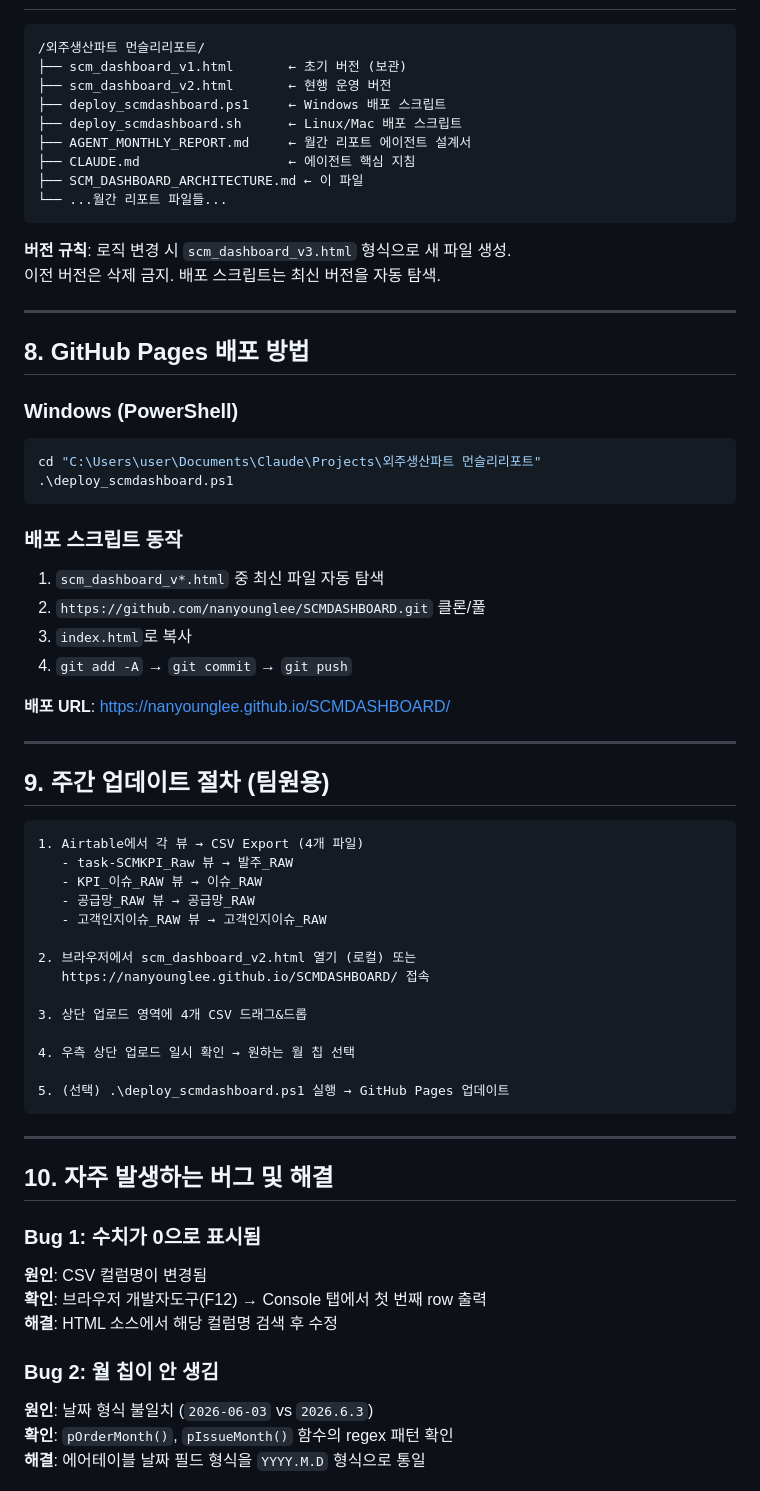
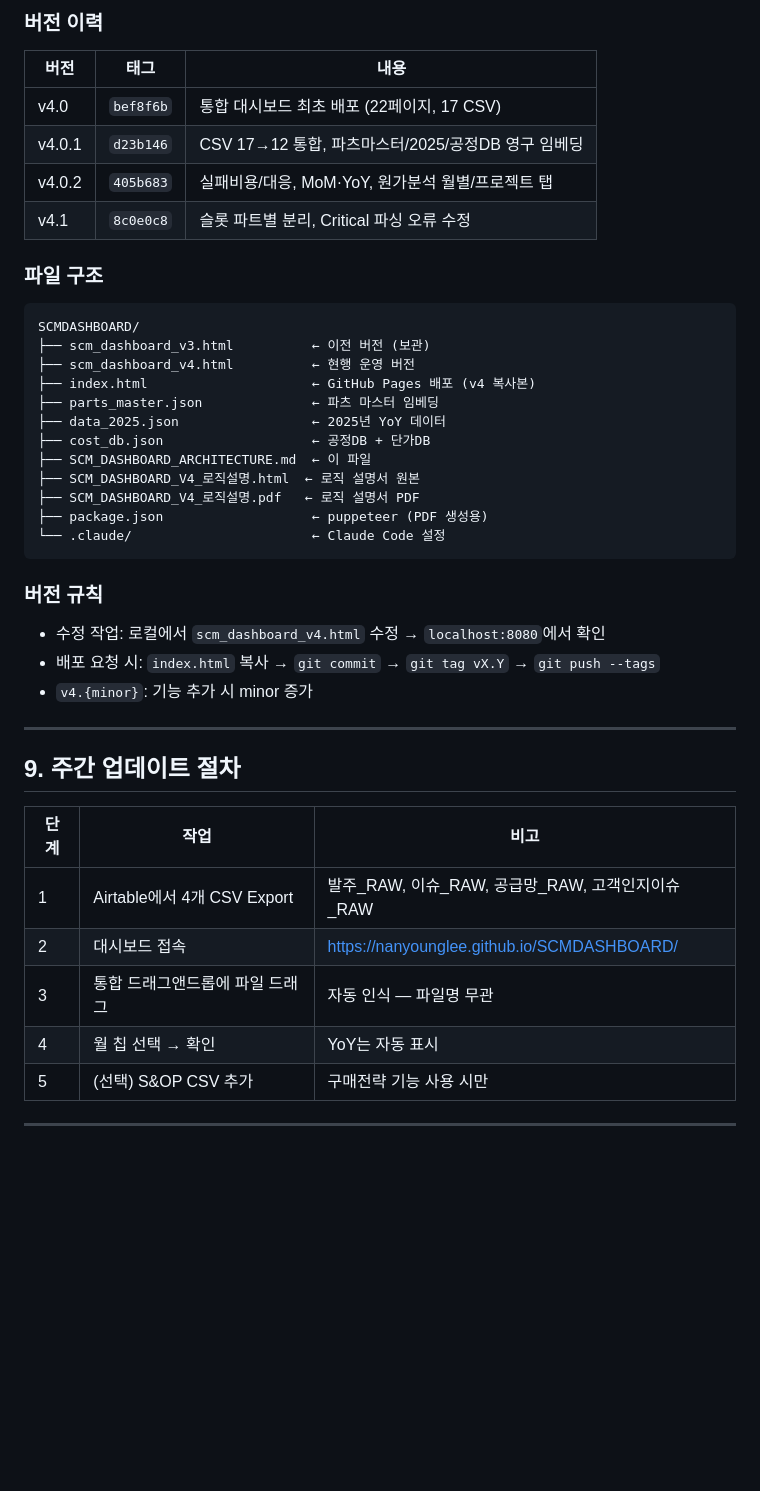
Before and after one commit to nanyounglee/SCMDASHBOARD, a Markdown page: SCM_DASHBOARD_ARCHITECTURE.md, the part around one of its changes. GitHub-like rendering; blank space fills up the shorter version.

````diff
--- a/SCM_DASHBOARD_ARCHITECTURE.md
+++ b/SCM_DASHBOARD_ARCHITECTURE.md
@@ -333,69 +338,44 @@ const MGRS = ['육승미', '김민지', '남인호', '김하은', '이난영', '
 
+### 버전 이력
+| 버전 | 태그 | 내용 |
+|---|---|---|
+| v4.0 | `bef8f6b` | 통합 대시보드 최초 배포 (22페이지, 17 CSV) |
+| v4.0.1 | `d23b146` | CSV 17→12 통합, 파츠마스터/2025/공정DB 영구 임베딩 |
+| v4.0.2 | `405b683` | 실패비용/대응, MoM·YoY, 원가분석 월별/프로젝트 탭 |
+| v4.1 | `8c0e0c8` | 슬롯 파트별 분리, Critical 파싱 오류 수정 |
+
+### 파일 구조
 ```
-/외주생산파트 먼슬리리포트/
-├── scm_dashboard_v1.html       ← 초기 버전 (보관)
-├── scm_dashboard_v2.html       ← 현행 운영 버전
-├── deploy_scmdashboard.ps1     ← Windows 배포 스크립트
-├── deploy_scmdashboard.sh      ← Linux/Mac 배포 스크립트
-├── AGENT_MONTHLY_REPORT.md     ← 월간 리포트 에이전트 설계서
-├── CLAUDE.md                   ← 에이전트 핵심 지침
-├── SCM_DASHBOARD_ARCHITECTURE.md ← 이 파일
-└── ...월간 리포트 파일들...
+SCMDASHBOARD/
+├── scm_dashboard_v3.html          ← 이전 버전 (보관)
+├── scm_dashboard_v4.html          ← 현행 운영 버전
+├── index.html                     ← GitHub Pages 배포 (v4 복사본)
+├── parts_master.json              ← 파츠 마스터 임베딩
+├── data_2025.json                 ← 2025년 YoY 데이터
+├── cost_db.json                   ← 공정DB + 단가DB
+├── SCM_DASHBOARD_ARCHITECTURE.md  ← 이 파일
+├── SCM_DASHBOARD_V4_로직설명.html  ← 로직 설명서 원본
+├── SCM_DASHBOARD_V4_로직설명.pdf   ← 로직 설명서 PDF
+├── package.json                   ← puppeteer (PDF 생성용)
+└── .claude/                       ← Claude Code 설정
 ```
 
-**버전 규칙**: 로직 변경 시 `scm_dashboard_v3.html` 형식으로 새 파일 생성.
-이전 버전은 삭제 금지. 배포 스크립트는 최신 버전을 자동 탐색.
+### 버전 규칙
+- 수정 작업: 로컬에서 `scm_dashboard_v4.html` 수정 → `localhost:8080`에서 확인
+- 배포 요청 시: `index.html` 복사 → `git commit` → `git tag vX.Y` → `git push --tags`
+- `v4.{minor}`: 기능 추가 시 minor 증가
 
 ---
 
-## 8. GitHub Pages 배포 방법
+## 9. 주간 업데이트 절차
 
-### Windows (PowerShell)
-```powershell
-cd "C:\Users\user\Documents\Claude\Projects\외주생산파트 먼슬리리포트"
-.\deploy_scmdashboard.ps1
-```
-
-### 배포 스크립트 동작
-1. `scm_dashboard_v*.html` 중 최신 파일 자동 탐색
-2. `https://github.com/nanyounglee/SCMDASHBOARD.git` 클론/풀
-3. `index.html`로 복사
-4. `git add -A` → `git commit` → `git push`
-
-**배포 URL**: https://nanyounglee.github.io/SCMDASHBOARD/
+| 단계 | 작업 | 비고 |
+|---|---|---|
+| 1 | Airtable에서 4개 CSV Export | 발주_RAW, 이슈_RAW, 공급망_RAW, 고객인지이슈_RAW |
+| 2 | 대시보드 접속 | https://nanyounglee.github.io/SCMDASHBOARD/ |
+| 3 | 통합 드래그앤드롭에 파일 드래그 | 자동 인식 — 파일명 무관 |
+| 4 | 월 칩 선택 → 확인 | YoY는 자동 표시 |
+| 5 | (선택) S&OP CSV 추가 | 구매전략 기능 사용 시만 |
 
 ---
 
-## 9. 주간 업데이트 절차 (팀원용)
-
-```
-1. Airtable에서 각 뷰 → CSV Export (4개 파일)
-   - task-SCMKPI_Raw 뷰 → 발주_RAW
-   - KPI_이슈_RAW 뷰 → 이슈_RAW
-   - 공급망_RAW 뷰 → 공급망_RAW
-   - 고객인지이슈_RAW 뷰 → 고객인지이슈_RAW
-
-2. 브라우저에서 scm_dashboard_v2.html 열기 (로컬) 또는
-   https://nanyounglee.github.io/SCMDASHBOARD/ 접속
-
-3. 상단 업로드 영역에 4개 CSV 드래그&드롭
-
-4. 우측 상단 업로드 일시 확인 → 원하는 월 칩 선택
-
-5. (선택) .\deploy_scmdashboard.ps1 실행 → GitHub Pages 업데이트
-```
-
----
-
-## 10. 자주 발생하는 버그 및 해결
-
-### Bug 1: 수치가 0으로 표시됨
-**원인**: CSV 컬럼명이 변경됨
-**확인**: 브라우저 개발자도구(F12) → Console 탭에서 첫 번째 row 출력
-**해결**: HTML 소스에서 해당 컬럼명 검색 후 수정
-
-### Bug 2: 월 칩이 안 생김
-**원인**: 날짜 형식 불일치 (`2026-06-03` vs `2026.6.3`)
-**확인**: `pOrderMonth()`, `pIssueMonth()` 함수의 regex 패턴 확인
-**해결**: 에어테이블 날짜 필드 형식을 `YYYY.M.D` 형식으로 통일
-
````
Also changed, not shown: other parts of SCM_DASHBOARD_ARCHITECTURE.md (+258 -284 lines).
